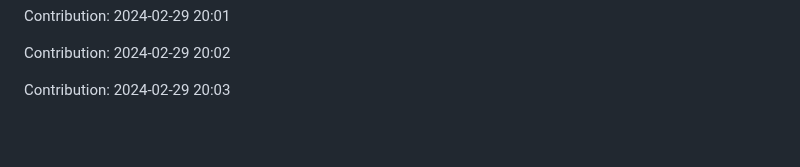
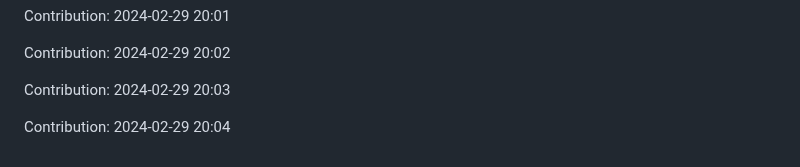
Before and after one commit to pariharkamal9829/Fronted-mentor-Projects, a Markdown page: README.md, the part around the change. GitHub-like rendering; blank space fills up the shorter version.

Commit message:
"Contribution: 2024-02-29 20:04"

```diff
--- a/README.md
+++ b/README.md
@@ -270,3 +270,5 @@ Contribution: 2024-02-29 20:01
 Contribution: 2024-02-29 20:02
 
 Contribution: 2024-02-29 20:03
+
+Contribution: 2024-02-29 20:04
```
